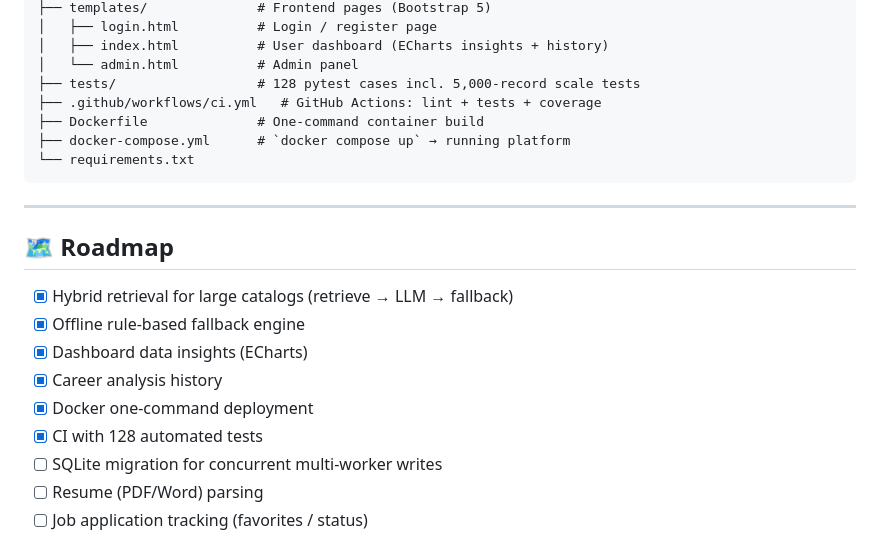
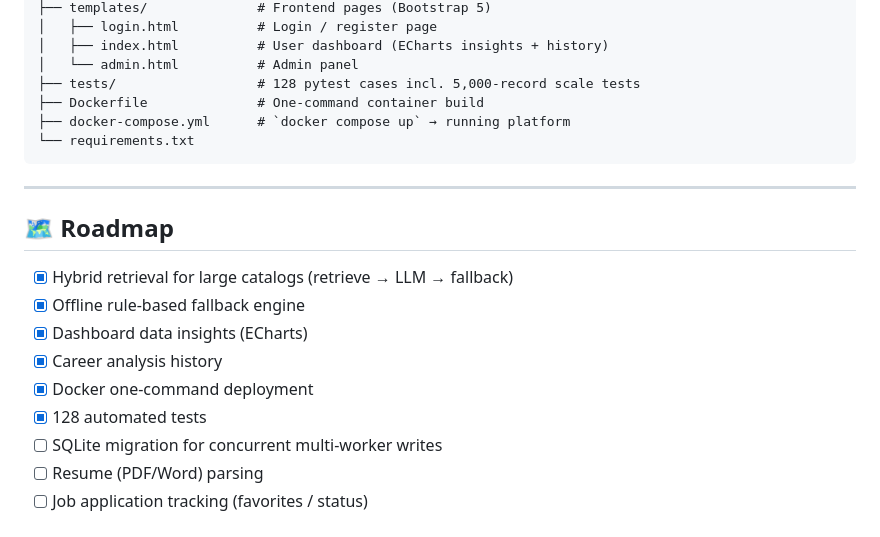
Before and after one commit to NoahIsARider/ZhituCareer, a Markdown page: README.md, the part around the change. GitHub-like rendering.

```diff
--- a/README.md
+++ b/README.md
@@ -196,7 +196,6 @@ ZhituCareer/
 │   ├── index.html          # User dashboard (ECharts insights + history)
 │   └── admin.html          # Admin panel
 ├── tests/                  # 128 pytest cases incl. 5,000-record scale tests
-├── .github/workflows/ci.yml   # GitHub Actions: lint + tests + coverage
 ├── Dockerfile              # One-command container build
 ├── docker-compose.yml      # `docker compose up` → running platform
 └── requirements.txt
@@ -211,7 +210,7 @@ ZhituCareer/
 - [x] Dashboard data insights (ECharts)
 - [x] Career analysis history
 - [x] Docker one-command deployment
-- [x] CI with 128 automated tests
+- [x] 128 automated tests
 - [ ] SQLite migration for concurrent multi-worker writes
 - [ ] Resume (PDF/Word) parsing
 - [ ] Job application tracking (favorites / status)
```
Also changed, not shown: README.zh-CN.md (+1 -3 lines).
